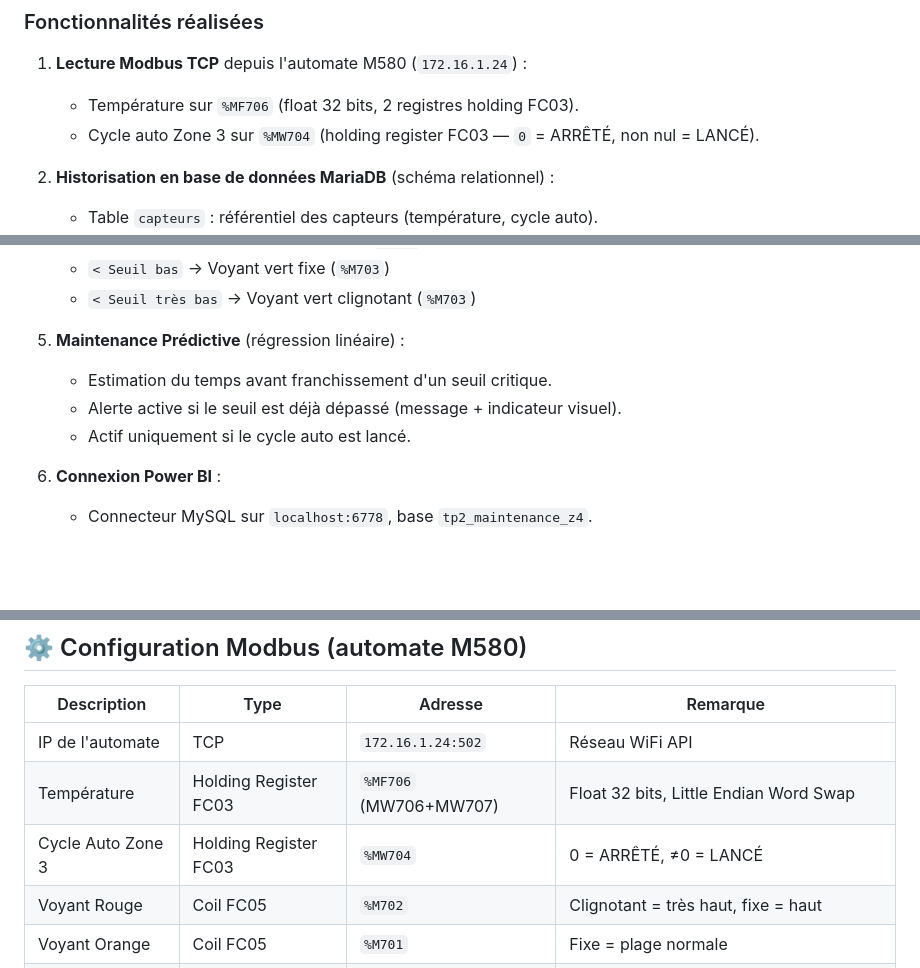
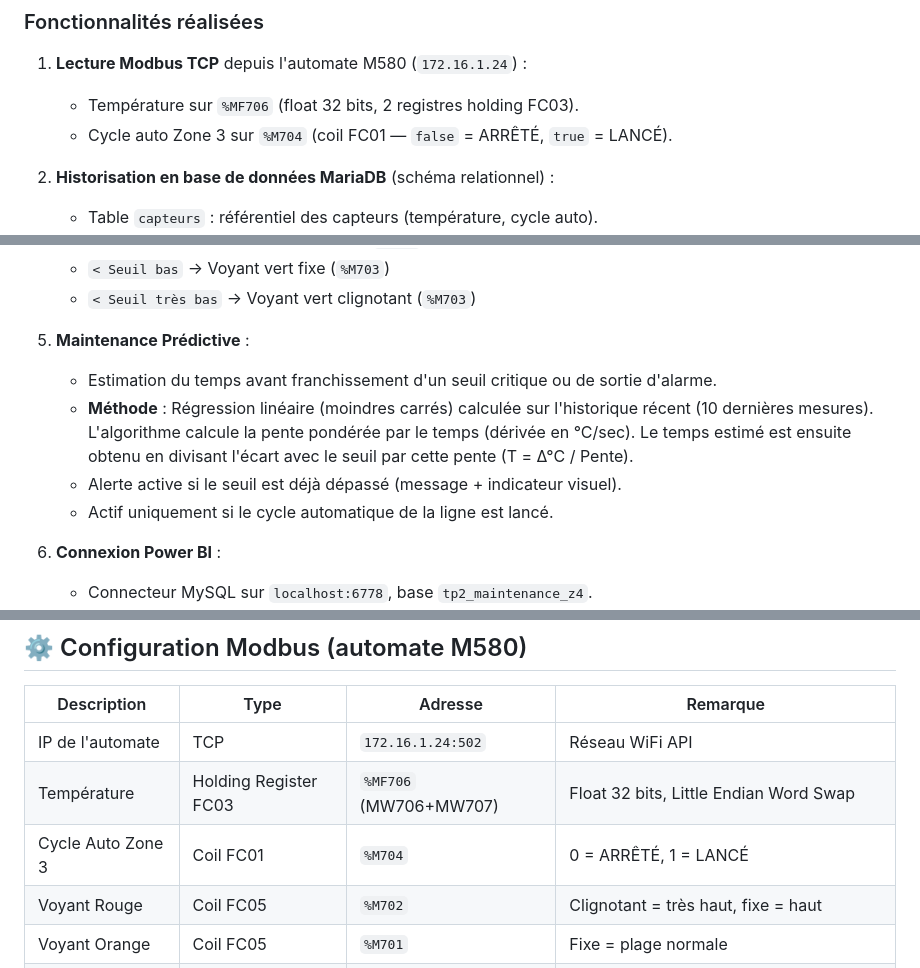
Before and after one commit to Axel-Moron/TPusineConnectee, a Markdown page: README.md, 3 parts joined by grey strips. GitHub-like rendering; blank space fills up the shorter version.

Commit message:
Update README with prediction method details and cycle auto fixes

```diff
--- a/README.md
+++ b/README.md
@@ -14,7 +14,7 @@ Ce projet met en œuvre une application de supervision temps réel liée à un c
 
 1. **Lecture Modbus TCP** depuis l'automate M580 (`172.16.1.24`) :
    - Température sur `%MF706` (float 32 bits, 2 registres holding FC03).
-   - Cycle auto Zone 3 sur `%MW704` (holding register FC03 — `0` = ARRÊTÉ, non nul = LANCÉ).
+   - Cycle auto Zone 3 sur `%M704` (coil FC01 — `false` = ARRÊTÉ, `true` = LANCÉ).
 
 2. **Historisation en base de données MariaDB** (schéma relationnel) :
    - Table `capteurs` : référentiel des capteurs (température, cycle auto).
@@ -37,10 +37,11 @@ Ce projet met en œuvre une application de supervision temps réel liée à un c
    - `< Seuil bas` → Voyant vert fixe (`%M703`)
    - `< Seuil très bas` → Voyant vert clignotant (`%M703`)
 
-5. **Maintenance Prédictive** (régression linéaire) :
-   - Estimation du temps avant franchissement d'un seuil critique.
+5. **Maintenance Prédictive** :
+   - Estimation du temps avant franchissement d'un seuil critique ou de sortie d'alarme.
+   - **Méthode** : Régression linéaire (moindres carrés) calculée sur l'historique récent (10 dernières mesures). L'algorithme calcule la pente pondérée par le temps (dérivée en °C/sec). Le temps estimé est ensuite obtenu en divisant l'écart avec le seuil par cette pente (T = Δ°C / Pente).
    - Alerte active si le seuil est déjà dépassé (message + indicateur visuel).
-   - Actif uniquement si le cycle auto est lancé.
+   - Actif uniquement si le cycle automatique de la ligne est lancé.
 
 6. **Connexion Power BI** :
    - Connecteur MySQL sur `localhost:6778`, base `tp2_maintenance_z4`.
@@ -90,7 +91,7 @@ docker compose up
 |---|---|---|---|
 | IP de l'automate | TCP | `172.16.1.24:502` | Réseau WiFi API |
 | Température | Holding Register FC03 | `%MF706` (MW706+MW707) | Float 32 bits, Little Endian Word Swap |
-| Cycle Auto Zone 3 | Holding Register FC03 | `%MW704` | 0 = ARRÊTÉ, ≠0 = LANCÉ |
+| Cycle Auto Zone 3 | Coil FC01 | `%M704` | 0 = ARRÊTÉ, 1 = LANCÉ |
 | Voyant Rouge | Coil FC05 | `%M702` | Clignotant = très haut, fixe = haut |
 | Voyant Orange | Coil FC05 | `%M701` | Fixe = plage normale |
 | Voyant Vert | Coil FC05 | `%M703` | Clignotant = très bas, fixe = bas |
```
Also changed, not shown: other parts of README.md (+1 -1 lines).
